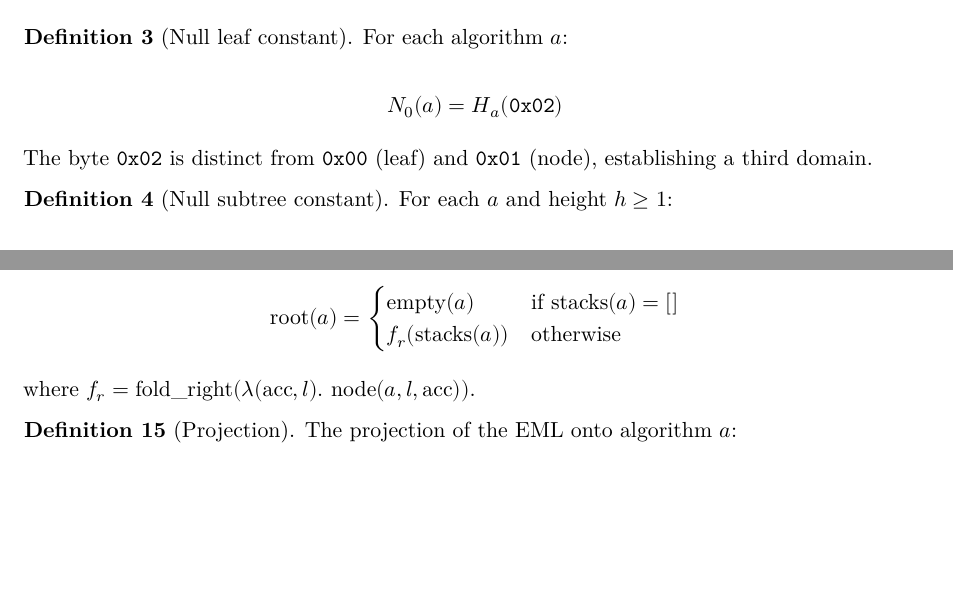
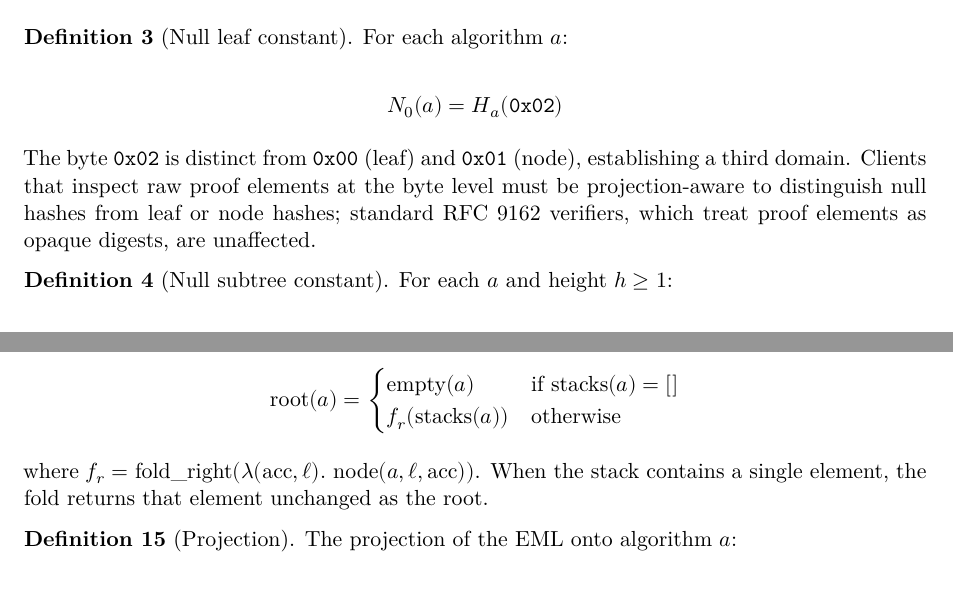
Before and after one commit to Cyphrme/eml, a Quarto document (docs/paper/_04-formal-model.qmd): two parts of pages 1 and 3 of 5, joined at a grey line, cut so that both start at the same text, the shorter picture padded with empty space. Rendered offline with R 4.5, knitr and Pandoc in place of Quarto, then LaTeX, with nearby package versions.

Commit message:
docs(paper): def 14 base case, 0x02 note, epoch proofs
Rename lambda variable l → ℓ in Definition 14 for
typographic clarity and add explicit single-element base
case. Note that 0x02 null domain prefix requires
projection-aware clients for byte-level inspection.
Document that consistency proofs work across epoch
boundaries by construction via subtree_root dispatch.

```diff
--- a/docs/paper/_04-formal-model.qmd
+++ b/docs/paper/_04-formal-model.qmd
@@ -47,7 +47,10 @@ N_0(a) = H_a(\mathtt{0x02})
 $$
 
 The byte $\mathtt{0x02}$ is distinct from $\mathtt{0x00}$ (leaf) and
-$\mathtt{0x01}$ (node), establishing a third domain.
+$\mathtt{0x01}$ (node), establishing a third domain. Clients that
+inspect raw proof elements at the byte level must be projection-aware to
+distinguish null hashes from leaf or node hashes; standard RFC 9162
+verifiers, which treat proof elements as opaque digests, are unaffected.
 :::
 
 ::: {#def-null-subtree}
@@ -202,7 +205,9 @@ f_r(\text{stacks}(a)) & \text{otherwise}
 \end{cases}
 $$
 
-where $f_r = \text{fold\_right}(\lambda(\text{acc}, l).\ \text{node}(a, l, \text{acc}))$.
+where $f_r = \text{fold\_right}(\lambda(\text{acc}, \ell).\ \text{node}(a, \ell, \text{acc}))$.
+When the stack contains a single element, the fold returns that element
+unchanged as the root.
 :::
 
 ::: {#def-projection}
```
Also changed, not shown: docs/paper/_05-proof-engine.qmd (+5 -1 lines).
